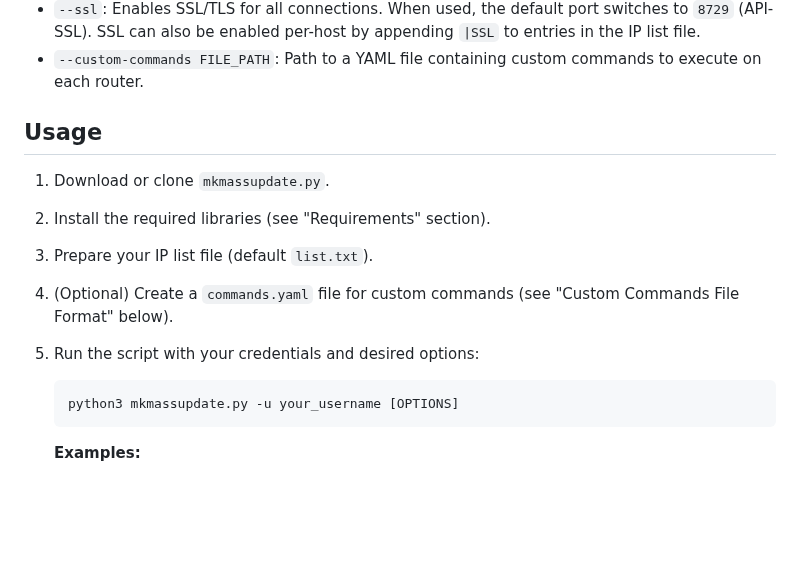
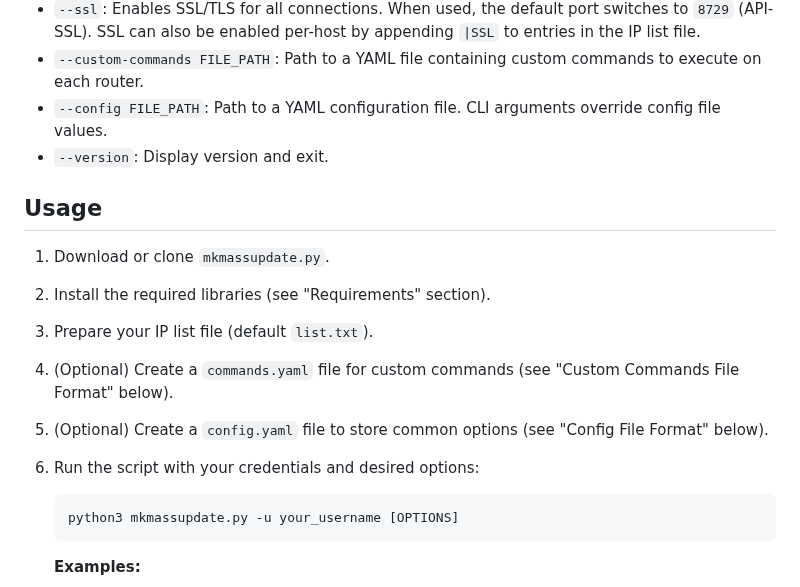
Before and after one commit to rollopack/MikroTik-Mass-Updater, a Markdown page: README.md, the part around one of its changes. Drawn GitHub-style; blank space fills up the shorter version.

````diff
--- a/README.md
+++ b/README.md
@@ -69,6 +71,8 @@ This script builds on work already done by Phillip Hutchison and Kevin Byrd, por
 *   `--upgrade-firmware`: Perform firmware upgrade.
 *   `--ssl`: Enables SSL/TLS for all connections. When used, the default port switches to `8729` (API-SSL). SSL can also be enabled per-host by appending `|SSL` to entries in the IP list file.
 *   `--custom-commands FILE_PATH`: Path to a YAML file containing custom commands to execute on each router.
+*   `--config FILE_PATH`: Path to a YAML configuration file. CLI arguments override config file values.
+*   `--version`: Display version and exit.
 
 ## Usage
 
@@ -76,7 +80,8 @@ This script builds on work already done by Phillip Hutchison and Kevin Byrd, por
 2.  Install the required libraries (see "Requirements" section).
 3.  Prepare your IP list file (default `list.txt`).
 4.  (Optional) Create a `commands.yaml` file for custom commands (see "Custom Commands File Format" below).
-5.  Run the script with your credentials and desired options:
+5.  (Optional) Create a `config.yaml` file to store common options (see "Config File Format" below).
+6.  Run the script with your credentials and desired options:
 
     ```bash
     python3 mkmassupdate.py -u your_username [OPTIONS]
````
Also changed, not shown: other parts of README.md (+46 -11 lines), screenshot-v5.png (added), screenshot.png (deleted), 10 other files.
